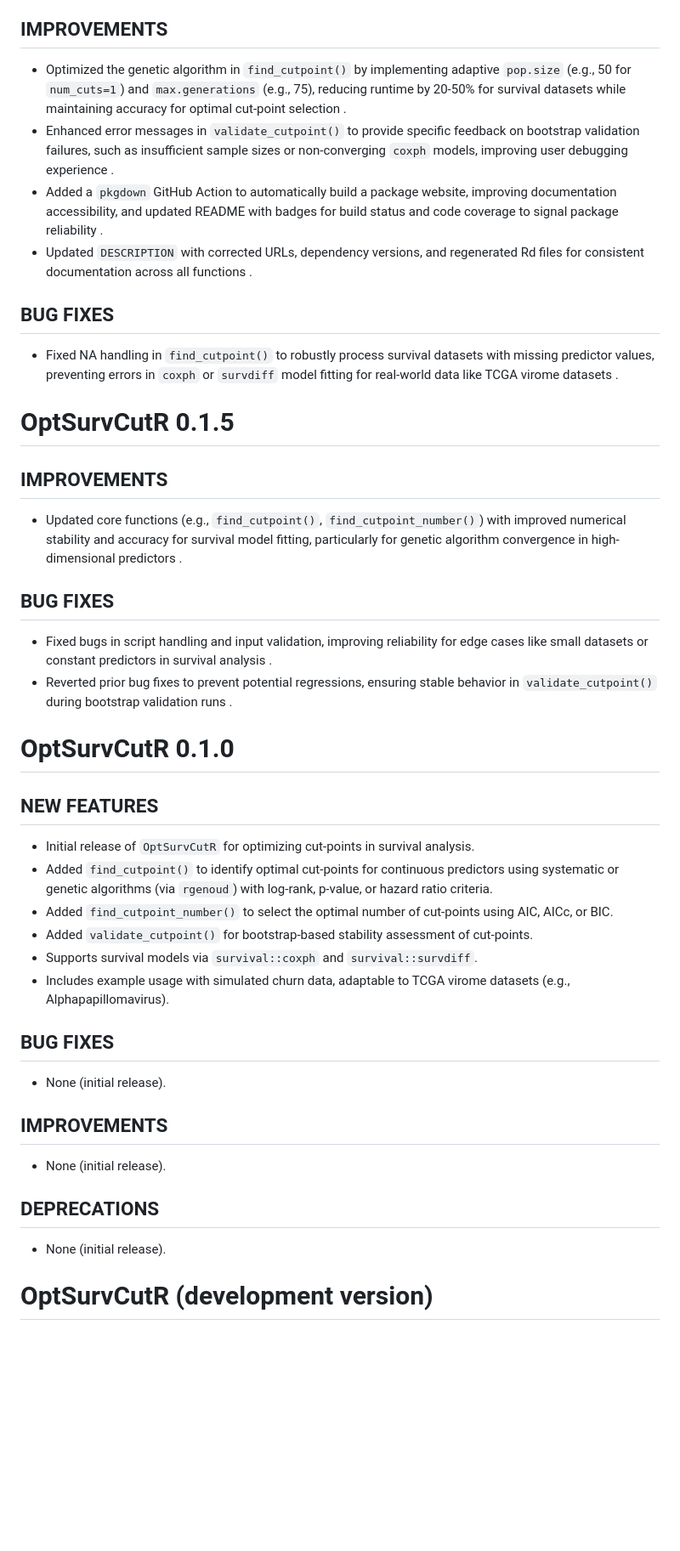
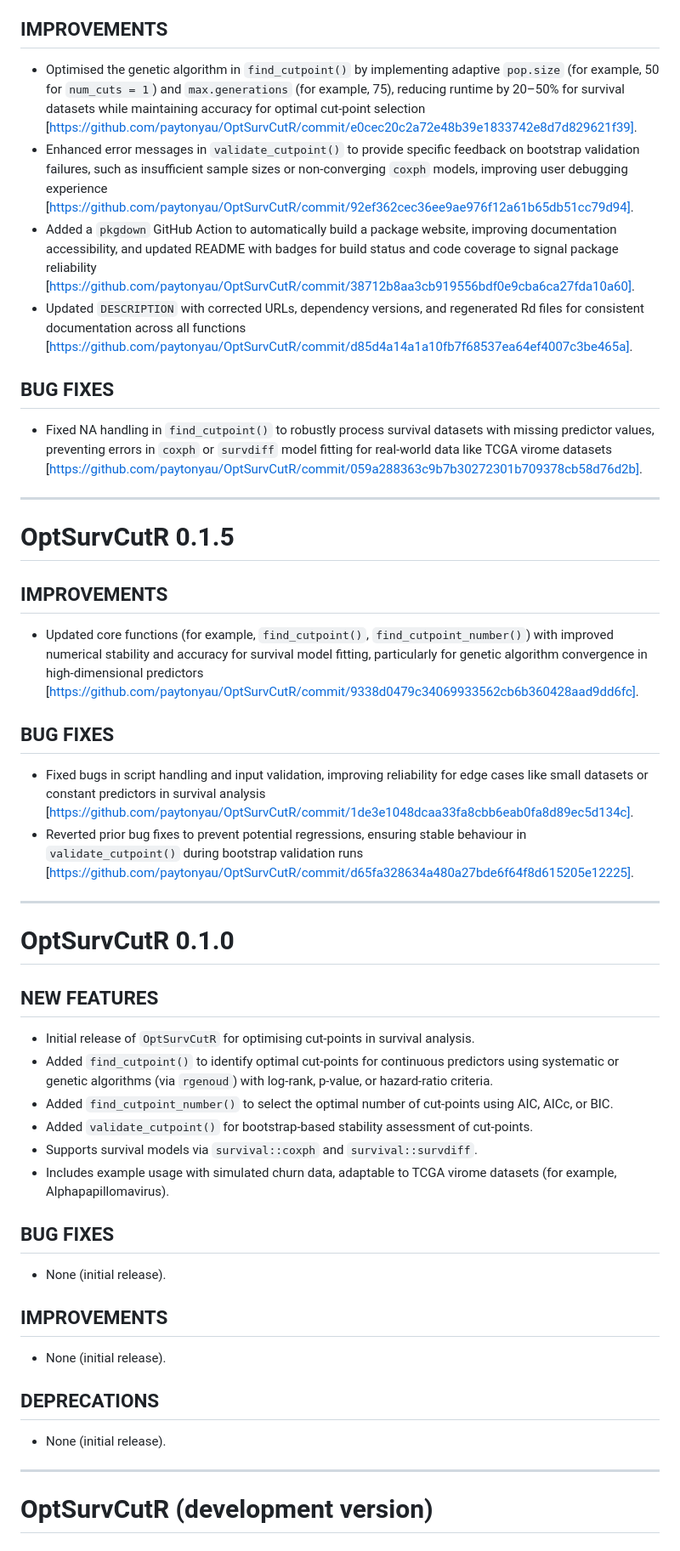
Before and after one commit to paytonyau/OptSurvCutR, a Markdown page: NEWS.md, the part around the change printed below. Shown: that part at 85% size. Rendered like a GitHub page; blank space fills up the shorter version.

```diff
--- a/NEWS.md
+++ b/NEWS.md
@@ -27,31 +33,35 @@
 
 ## IMPROVEMENTS
-- Optimized the genetic algorithm in `find_cutpoint()` by implementing adaptive `pop.size` (e.g., 50 for `num_cuts=1`) and `max.generations` (e.g., 75), reducing runtime by 20-50% for survival datasets while maintaining accuracy for optimal cut-point selection [](https://github.com/paytonyau/OptSurvCutR/commit/e0cec20c2a72e48b39e1833742e8d7d829621f39).
-- Enhanced error messages in `validate_cutpoint()` to provide specific feedback on bootstrap validation failures, such as insufficient sample sizes or non-converging `coxph` models, improving user debugging experience [](https://github.com/paytonyau/OptSurvCutR/commit/92ef362cec36ee9ae976f12a61b65db51cc79d94).
-- Added a `pkgdown` GitHub Action to automatically build a package website, improving documentation accessibility, and updated README with badges for build status and code coverage to signal package reliability [](https://github.com/paytonyau/OptSurvCutR/commit/38712b8aa3cb919556bdf0e9cba6ca27fda10a60).
-- Updated `DESCRIPTION` with corrected URLs, dependency versions, and regenerated Rd files for consistent documentation across all functions [](https://github.com/paytonyau/OptSurvCutR/commit/d85d4a14a1a10fb7f68537ea64ef4007c3be465a).
+- Optimised the genetic algorithm in `find_cutpoint()` by implementing adaptive `pop.size` (for example, 50 for `num_cuts = 1`) and `max.generations` (for example, 75), reducing runtime by 20–50% for survival datasets while maintaining accuracy for optimal cut-point selection [https://github.com/paytonyau/OptSurvCutR/commit/e0cec20c2a72e48b39e1833742e8d7d829621f39].
+- Enhanced error messages in `validate_cutpoint()` to provide specific feedback on bootstrap validation failures, such as insufficient sample sizes or non-converging `coxph` models, improving user debugging experience [https://github.com/paytonyau/OptSurvCutR/commit/92ef362cec36ee9ae976f12a61b65db51cc79d94].
+- Added a `pkgdown` GitHub Action to automatically build a package website, improving documentation accessibility, and updated README with badges for build status and code coverage to signal package reliability [https://github.com/paytonyau/OptSurvCutR/commit/38712b8aa3cb919556bdf0e9cba6ca27fda10a60].
+- Updated `DESCRIPTION` with corrected URLs, dependency versions, and regenerated Rd files for consistent documentation across all functions [https://github.com/paytonyau/OptSurvCutR/commit/d85d4a14a1a10fb7f68537ea64ef4007c3be465a].
 
 ## BUG FIXES
-- Fixed NA handling in `find_cutpoint()` to robustly process survival datasets with missing predictor values, preventing errors in `coxph` or `survdiff` model fitting for real-world data like TCGA virome datasets [](https://github.com/paytonyau/OptSurvCutR/commit/059a288363c9b7b30272301b709378cb58d76d2b).
+- Fixed NA handling in `find_cutpoint()` to robustly process survival datasets with missing predictor values, preventing errors in `coxph` or `survdiff` model fitting for real-world data like TCGA virome datasets [https://github.com/paytonyau/OptSurvCutR/commit/059a288363c9b7b30272301b709378cb58d76d2b].
+
+---
 
 # OptSurvCutR 0.1.5
 
 ## IMPROVEMENTS
-- Updated core functions (e.g., `find_cutpoint()`, `find_cutpoint_number()`) with improved numerical stability and accuracy for survival model fitting, particularly for genetic algorithm convergence in high-dimensional predictors [](https://github.com/paytonyau/OptSurvCutR/commit/9338d0479c34069933562cb6b360428aad9dd6fc).
+- Updated core functions (for example, `find_cutpoint()`, `find_cutpoint_number()`) with improved numerical stability and accuracy for survival model fitting, particularly for genetic algorithm convergence in high-dimensional predictors [https://github.com/paytonyau/OptSurvCutR/commit/9338d0479c34069933562cb6b360428aad9dd6fc].
 
 ## BUG FIXES
-- Fixed bugs in script handling and input validation, improving reliability for edge cases like small datasets or constant predictors in survival analysis [](https://github.com/paytonyau/OptSurvCutR/commit/1de3e1048dcaa33fa8cbb6eab0fa8d89ec5d134c).
-- Reverted prior bug fixes to prevent potential regressions, ensuring stable behavior in `validate_cutpoint()` during bootstrap validation runs [](https://github.com/paytonyau/OptSurvCutR/commit/d65fa328634a480a27bde6f64f8d615205e12225).
+- Fixed bugs in script handling and input validation, improving reliability for edge cases like small datasets or constant predictors in survival analysis [https://github.com/paytonyau/OptSurvCutR/commit/1de3e1048dcaa33fa8cbb6eab0fa8d89ec5d134c].
+- Reverted prior bug fixes to prevent potential regressions, ensuring stable behaviour in `validate_cutpoint()` during bootstrap validation runs [https://github.com/paytonyau/OptSurvCutR/commit/d65fa328634a480a27bde6f64f8d615205e12225].
+
+---
 
 # OptSurvCutR 0.1.0
 
 ## NEW FEATURES
-- Initial release of `OptSurvCutR` for optimizing cut-points in survival analysis.
-- Added `find_cutpoint()` to identify optimal cut-points for continuous predictors using systematic or genetic algorithms (via `rgenoud`) with log-rank, p-value, or hazard ratio criteria.
+- Initial release of `OptSurvCutR` for optimising cut-points in survival analysis.
+- Added `find_cutpoint()` to identify optimal cut-points for continuous predictors using systematic or genetic algorithms (via `rgenoud`) with log-rank, p-value, or hazard-ratio criteria.
 - Added `find_cutpoint_number()` to select the optimal number of cut-points using AIC, AICc, or BIC.
 - Added `validate_cutpoint()` for bootstrap-based stability assessment of cut-points.
 - Supports survival models via `survival::coxph` and `survival::survdiff`.
-- Includes example usage with simulated churn data, adaptable to TCGA virome datasets (e.g., Alphapapillomavirus).
+- Includes example usage with simulated churn data, adaptable to TCGA virome datasets (for example, Alphapapillomavirus).
 
 ## BUG FIXES
 - None (initial release).
@@ -62,6 +72,8 @@
 ## DEPRECATIONS
 - None (initial release).
 
+---
+
 # OptSurvCutR (development version)
 
 ## NEW FEATURES
```
Also changed, not shown: other parts of NEWS.md (+18 -12 lines).
